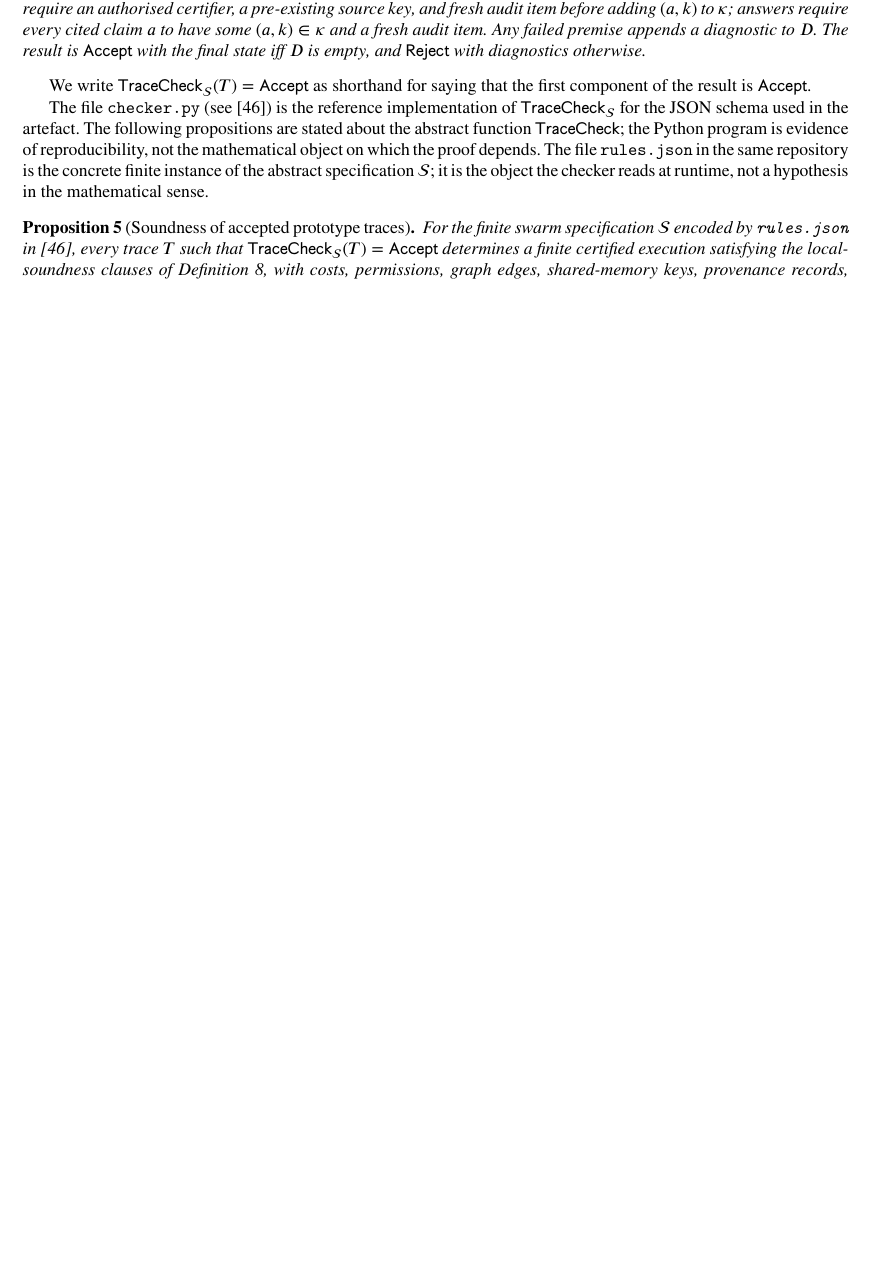
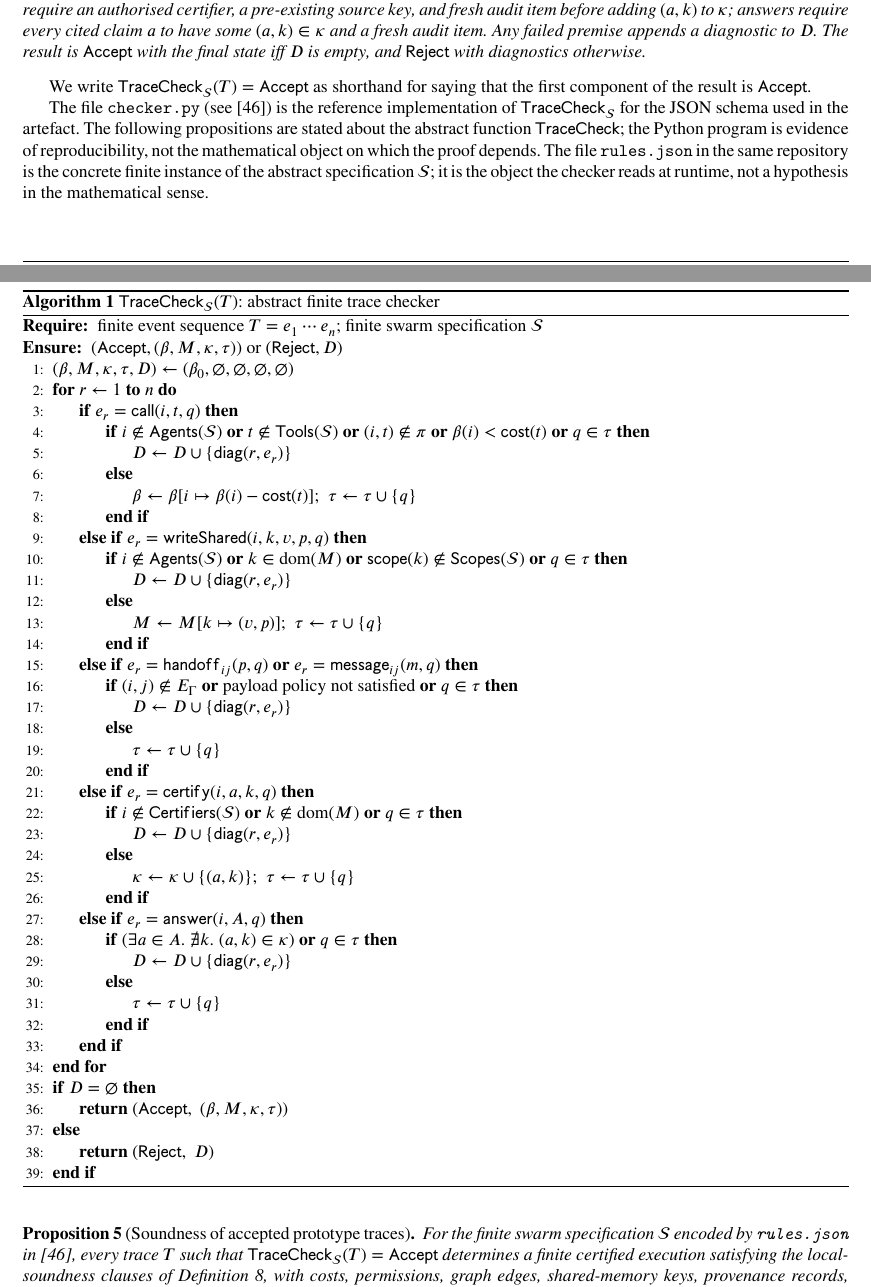
Before and after one commit to cero1979/coalgebraic-agent-swarms, a LaTeX paper (main.tex): part of page 19 of 28 before the commit and two parts of pages 19 and 20 of 29 after it, the two joined at a grey line, cut so that both start at the same text, the shorter picture padded with empty space. Compiled offline with pdfLaTeX.

```diff
--- a/main.tex
+++ b/main.tex
@@ -10,6 +10,8 @@
 \usepackage{array}
 \usepackage{enumitem}
 \usepackage{tikz-cd}
+\usepackage{algorithm}
+\usepackage{algpseudocode}
 
 %% Suppress coloured links for print-ready submission
 \hypersetup{allcolors=black,colorlinks=true}
@@ -1092,6 +1128,53 @@
 \]
 The function processes a finite event list \(T=e_1\cdots e_n\) from left to right. Its state is \((\beta,M,\kappa,\tau,D)\), consisting of the current budgets, shared memory, certified claim-source pairs, trace identifiers, and diagnostics. It starts from \((\beta_0,\varnothing,\varnothing,\varnothing,\varnothing)\). At step \(r\), it applies the corresponding one of the six certificate clauses: tool calls require a known agent, known tool, permission, sufficient budget, fresh audit item, exact budget decrement, and append-only writes; shared-memory updates require a known writer, fresh shared keys, admissible scope, provenance, and fresh audit item; handoffs and messages require known endpoints, a graph edge, policy admissibility, and fresh audit item; certifications require an authorised certifier, a pre-existing source key, and fresh audit item before adding \((a,k)\) to \(\kappa\); answers require every cited claim \(a\) to have some \((a,k)\in\kappa\) and a fresh audit item. Any failed premise appends a diagnostic to \(D\). The result is \(\Accept\) with the final state iff \(D\) is empty, and \(\mathsf{Reject}\) with diagnostics otherwise.
 \end{definition}
+
+\begin{algorithm}[t]
+\caption{$\TraceCheck_{\mathcal{S}}(T)$: abstract finite trace checker}\label{alg:tracecheck}
+\begin{algorithmic}[1]
+\Require finite event sequence $T = e_1 \cdots e_n$; finite swarm specification $\mathcal{S}$
+\Ensure $(\Accept, (\beta,M,\kappa,\tau))$ or $(\mathsf{Reject}, D)$
+\State $(\beta, M, \kappa, \tau, D) \gets (\beta_0, \varnothing, \varnothing, \varnothing, \varnothing)$
+\For{$r \gets 1$ \textbf{to} $n$}
+  \If{$e_r = \mathsf{call}(i, t, q)$}
+    \If{$i \notin \mathsf{Agents}(\mathcal{S})$ \textbf{or} $t \notin \mathsf{Tools}(\mathcal{S})$ \textbf{or} $(i,t)\notin\pi$ \textbf{or} $\beta(i) < \cost(t)$ \textbf{or} $q \in \tau$}
+      \State $D \gets D \cup \{\mathsf{diag}(r,e_r)\}$
+    \Else
+      \State $\beta \gets \beta[i \mapsto \beta(i) - \cost(t)]$;\enspace $\tau \gets \tau \cup \{q\}$
+    \EndIf
+  \ElsIf{$e_r = \mathsf{writeShared}(i, k, v, p, q)$}
+    \If{$i \notin \mathsf{Agents}(\mathcal{S})$ \textbf{or} $k \in \operatorname{dom}(M)$ \textbf{or} $\mathsf{scope}(k) \notin \mathsf{Scopes}(\mathcal{S})$ \textbf{or} $q \in \tau$}
+      \State $D \gets D \cup \{\mathsf{diag}(r,e_r)\}$
+    \Else
+      \State $M \gets M[k \mapsto (v, p)]$;\enspace $\tau \gets \tau \cup \{q\}$
+    \EndIf
+  \ElsIf{$e_r = \mathsf{handoff}_{ij}(p,q)$ \textbf{or} $e_r = \mathsf{message}_{ij}(m,q)$}
+    \If{$(i,j) \notin E_{\Gamma}$ \textbf{or} payload policy not satisfied \textbf{or} $q \in \tau$}
+      \State $D \gets D \cup \{\mathsf{diag}(r,e_r)\}$
+    \Else
+      \State $\tau \gets \tau \cup \{q\}$
+    \EndIf
+  \ElsIf{$e_r = \mathsf{certify}(i, a, k, q)$}
+    \If{$i \notin \mathsf{Certifiers}(\mathcal{S})$ \textbf{or} $k \notin \operatorname{dom}(M)$ \textbf{or} $q \in \tau$}
+      \State $D \gets D \cup \{\mathsf{diag}(r,e_r)\}$
+    \Else
+      \State $\kappa \gets \kappa \cup \{(a, k)\}$;\enspace $\tau \gets \tau \cup \{q\}$
+    \EndIf
+  \ElsIf{$e_r = \mathsf{answer}(i, A, q)$}
+    \If{$(\exists a \in A.\; \nexists k.\; (a,k) \in \kappa)$ \textbf{or} $q \in \tau$}
+      \State $D \gets D \cup \{\mathsf{diag}(r,e_r)\}$
+    \Else
+      \State $\tau \gets \tau \cup \{q\}$
+    \EndIf
+  \EndIf
+\EndFor
+\If{$D = \varnothing$}
+  \State \Return $(\Accept,\;(\beta,M,\kappa,\tau))$
+\Else
+  \State \Return $(\mathsf{Reject},\; D)$
+\EndIf
+\end{algorithmic}
+\end{algorithm}
 
 We write \(\TraceCheck_{\mathcal{S}}(T)=\Accept\) as shorthand for saying that the first component of the result is \(\Accept\).
 
```
Also changed, not shown: main.pdf, main.tex (36 more changed lines).
